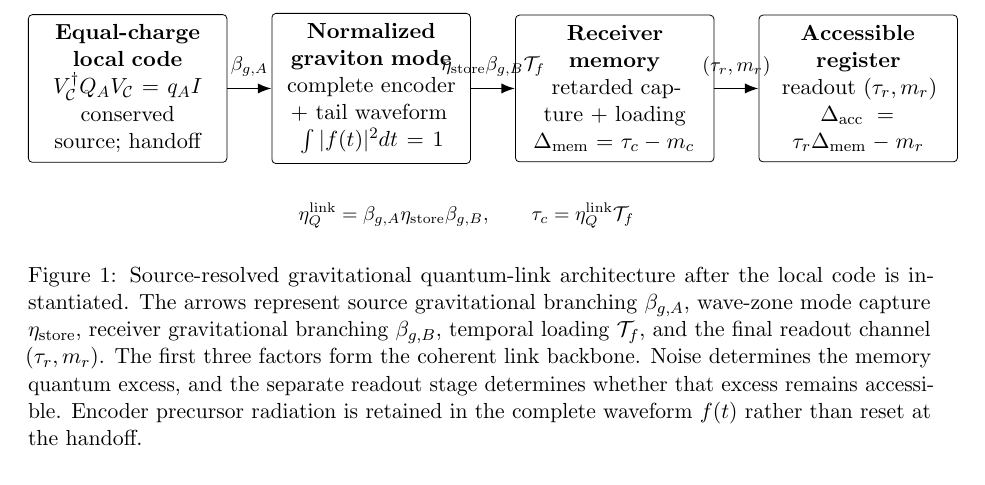
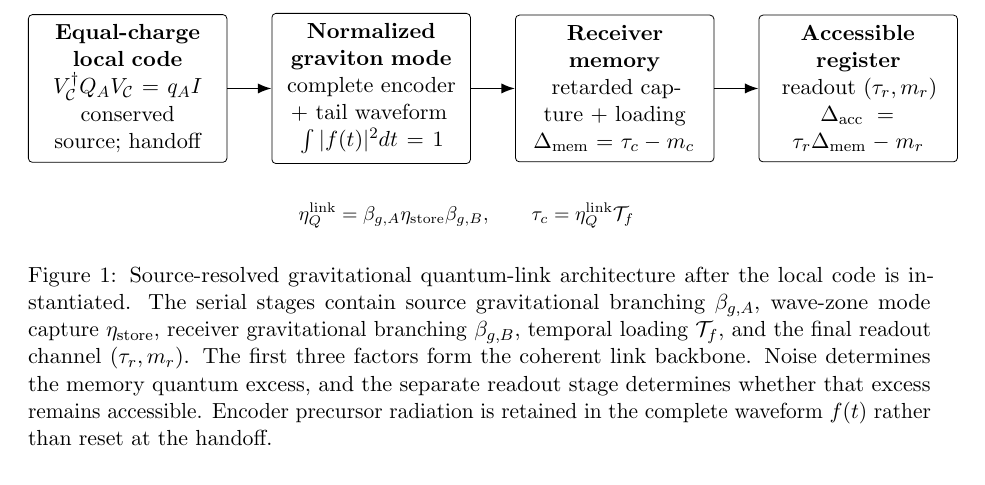
Before and after one commit to Kajin-0/gedanken, a LaTeX paper (experiments/01-causal-quantum-branch-information/manuscript_v7/main.tex, which reads experiments/01-causal-quantum-branch-information/manuscript_v7/figures/link_budget.tex): part of page 2 of 20, cut so that both start at the same text. Compiled offline with pdfLaTeX.

Commit message:
Finalize clean V7 link figure arrows

```diff
--- a/experiments/01-causal-quantum-branch-information/manuscript_v7/figures/link_budget.tex
+++ b/experiments/01-causal-quantum-branch-information/manuscript_v7/figures/link_budget.tex
@@ -24,13 +24,13 @@ $\Delta_{\rm mem}=\tau_c-m_c$};
 readout $(\tau_r,m_r)$\\
 $\Delta_{\rm acc}=\tau_r\Delta_{\rm mem}-m_r$};
 
-\draw[arr] (source) -- node[lab, above=2pt] {$\beta_{g,A}$} (gmode);
-\draw[arr] (gmode) -- node[lab, above=2pt] {$\eta_{\rm store}\beta_{g,B}\mathcal T_f$} (memory);
-\draw[arr] (memory) -- node[lab, above=2pt] {$(\tau_r,m_r)$} (readout);
+\draw[arr] (source) -- (gmode);
+\draw[arr] (gmode) -- (memory);
+\draw[arr] (memory) -- (readout);
 
 \node[lab, below=0.55cm of gmode, xshift=1.68cm] (backbone) {$\displaystyle \eta_Q^{\rm link}=\beta_{g,A}\eta_{\rm store}\beta_{g,B},\qquad \tau_c=\eta_Q^{\rm link}\mathcal T_f$};
 
 \end{tikzpicture}
-\caption{Source-resolved gravitational quantum-link architecture after the local code is instantiated. The arrows represent source gravitational branching $\beta_{g,A}$, wave-zone mode capture $\eta_{\rm store}$, receiver gravitational branching $\beta_{g,B}$, temporal loading $\mathcal T_f$, and the final readout channel $(\tau_r,m_r)$. The first three factors form the coherent link backbone. Noise determines the memory quantum excess, and the separate readout stage determines whether that excess remains accessible. Encoder precursor radiation is retained in the complete waveform $f(t)$ rather than reset at the handoff.}
+\caption{Source-resolved gravitational quantum-link architecture after the local code is instantiated. The serial stages contain source gravitational branching $\beta_{g,A}$, wave-zone mode capture $\eta_{\rm store}$, receiver gravitational branching $\beta_{g,B}$, temporal loading $\mathcal T_f$, and the final readout channel $(\tau_r,m_r)$. The first three factors form the coherent link backbone. Noise determines the memory quantum excess, and the separate readout stage determines whether that excess remains accessible. Encoder precursor radiation is retained in the complete waveform $f(t)$ rather than reset at the handoff.}
 \label{fig:link-budget}
 \end{figure}
```
